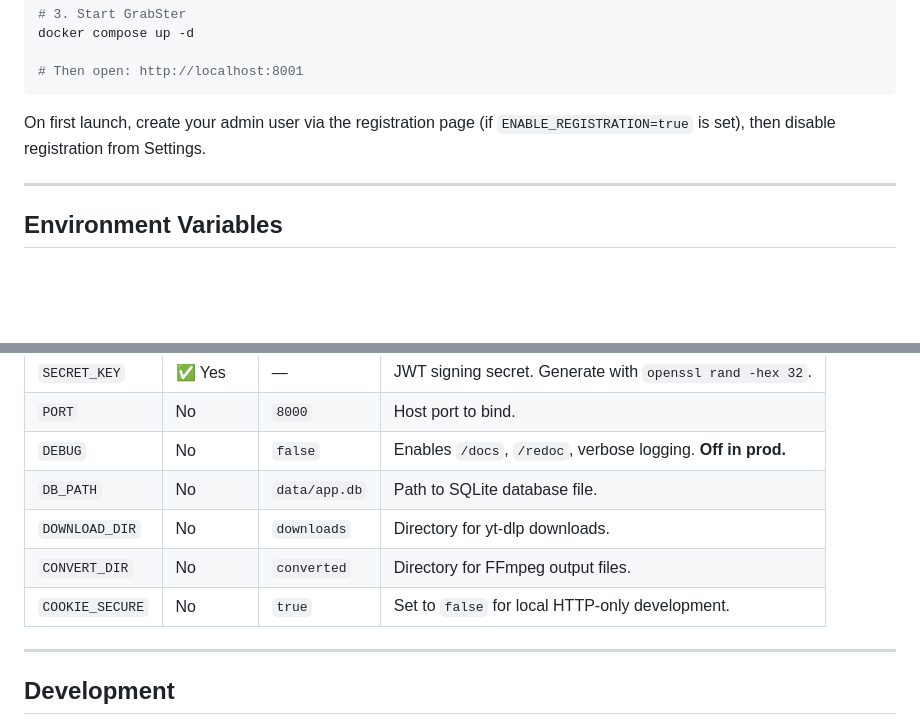
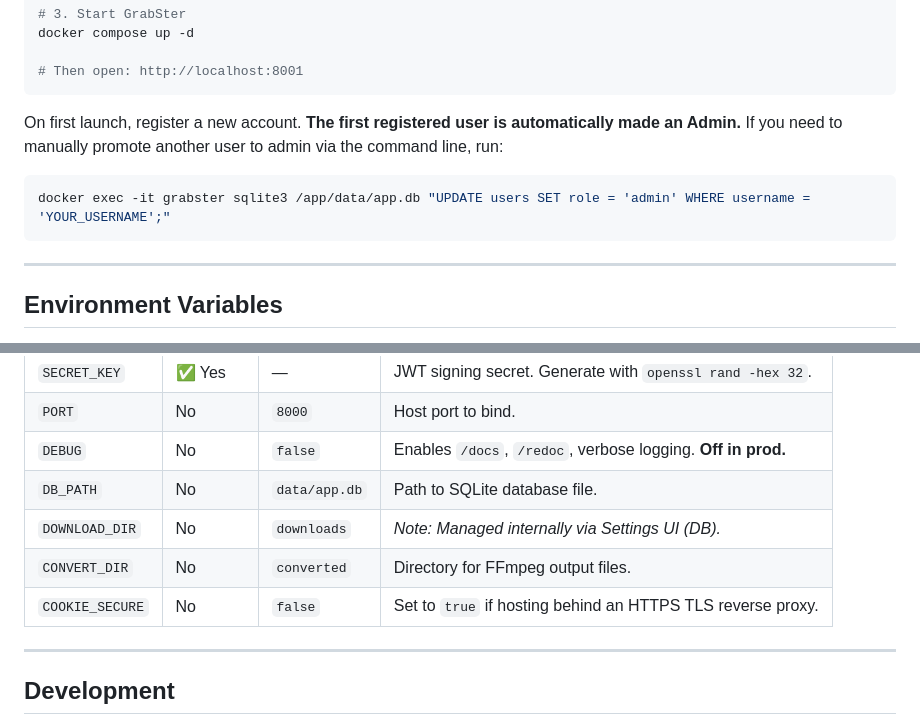
Before and after one commit to jtechbyte/grabster, a Markdown page: README.md, 2 parts joined by grey strips. Drawn GitHub-style; blank space fills up the shorter version.

Commit message:
docs: add instructions for manual admin promotion and update env vars

````diff
--- a/README.md
+++ b/README.md
@@ -105,8 +105,11 @@ docker compose up -d
 # Then open: http://localhost:8001
 ```
 
-On first launch, create your admin user via the registration page
-(if `ENABLE_REGISTRATION=true` is set), then disable registration from Settings.
+On first launch, register a new account. **The first registered user is automatically made an Admin.**
+If you need to manually promote another user to admin via the command line, run:
+```bash
+docker exec -it grabster sqlite3 /app/data/app.db "UPDATE users SET role = 'admin' WHERE username = 'YOUR_USERNAME';"
+```
 
 ---
 
@@ -120,9 +123,9 @@ All configuration is done via environment variables in your `.env` file.
 | `PORT`          | No       | `8000`       | Host port to bind.                                           |
 | `DEBUG`         | No       | `false`      | Enables `/docs`, `/redoc`, verbose logging. **Off in prod.** |
 | `DB_PATH`       | No       | `data/app.db`| Path to SQLite database file.                                |
-| `DOWNLOAD_DIR`  | No       | `downloads`  | Directory for yt-dlp downloads.                              |
+| `DOWNLOAD_DIR`  | No       | `downloads`  | *Note: Managed internally via Settings UI (DB).*             |
 | `CONVERT_DIR`   | No       | `converted`  | Directory for FFmpeg output files.                           |
-| `COOKIE_SECURE` | No       | `true`       | Set to `false` for local HTTP-only development.              |
+| `COOKIE_SECURE` | No       | `false`      | Set to `true` if hosting behind an HTTPS TLS reverse proxy.  |
 
 ---
 
````
